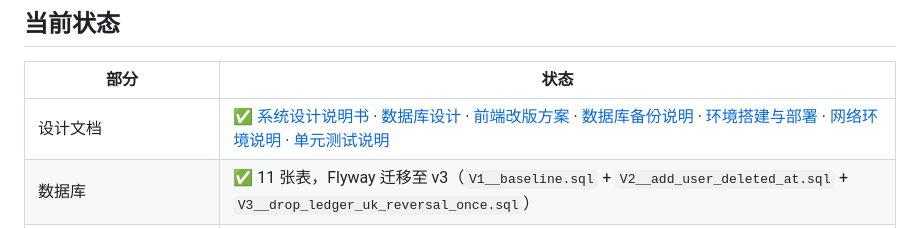
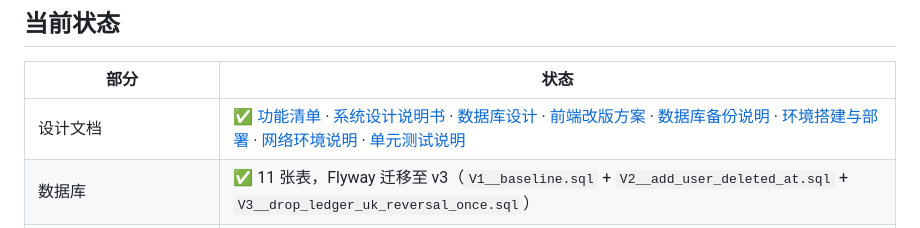
Before and after one commit to MareNectaris59/MyCapstoneProject-Personal-Ledger, a Markdown page: README.md, the part around the change. Drawn GitHub-style.

```diff
--- a/README.md
+++ b/README.md
@@ -9,7 +9,7 @@
 
 | 部分 | 状态 |
 | --- | --- |
-| 设计文档 | ✅ [系统设计说明书](docs/系统设计说明书.md) · [数据库设计](docs/数据库设计.md) · [前端改版方案](docs/前端改版方案.md) · [数据库备份说明](docs/数据库备份说明.md) · [环境搭建与部署](docs/环境搭建与部署.md) · [网络环境说明](docs/网络环境说明.md) · [单元测试说明](docs/单元测试说明.md) |
+| 设计文档 | ✅ [功能清单](docs/功能清单.md) · [系统设计说明书](docs/系统设计说明书.md) · [数据库设计](docs/数据库设计.md) · [前端改版方案](docs/前端改版方案.md) · [数据库备份说明](docs/数据库备份说明.md) · [环境搭建与部署](docs/环境搭建与部署.md) · [网络环境说明](docs/网络环境说明.md) · [单元测试说明](docs/单元测试说明.md) |
 | 数据库 | ✅ 11 张表，Flyway 迁移至 v3（`V1__baseline.sql` + `V2__add_user_deleted_at.sql` + `V3__drop_ledger_uk_reversal_once.sql`） |
 | 后端 | ✅ **49 个接口**：认证 9 / 科目 9 / 记账 9 / 预算 9 / 分析 8 / 定期 5。账务内核含借贷平衡、余额一致性、幂等、并发安全、部分冲正、账号注销 |
 | 前端 | ✅ Vite + Vue 3 单文件组件，**轻量 Claymorphism** 风格，**9 个页面**（登录 / 总览 / 记一笔 / 账目 / 支出分类 / 预算 / 消费分析 / 科目明细 / 账号设置） |
```
Also changed, not shown: HANDOFF.md (+2 -1 lines), docs/功能清单.md (added, +293 -0 lines).
